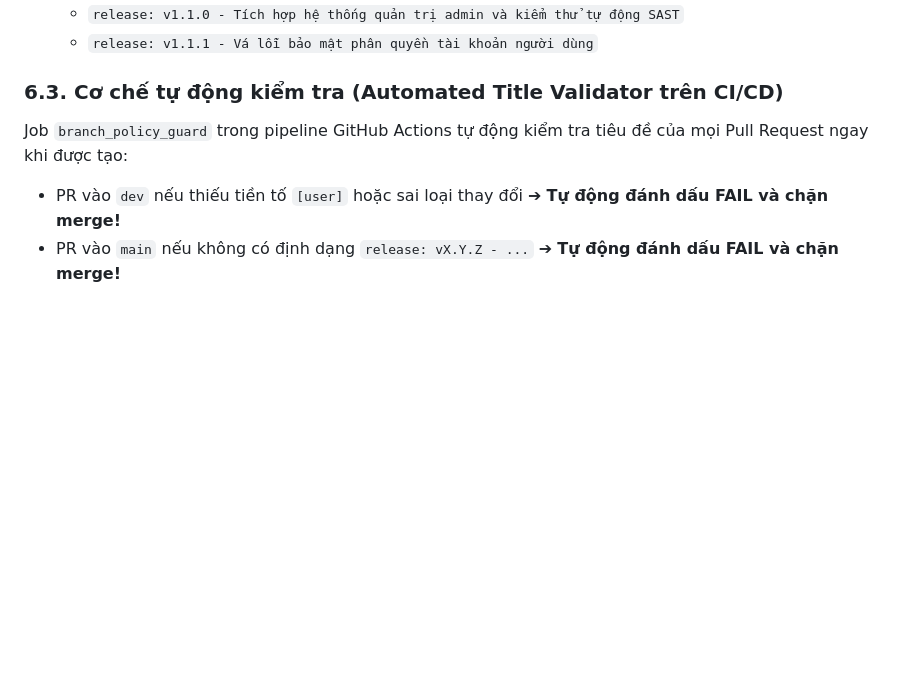
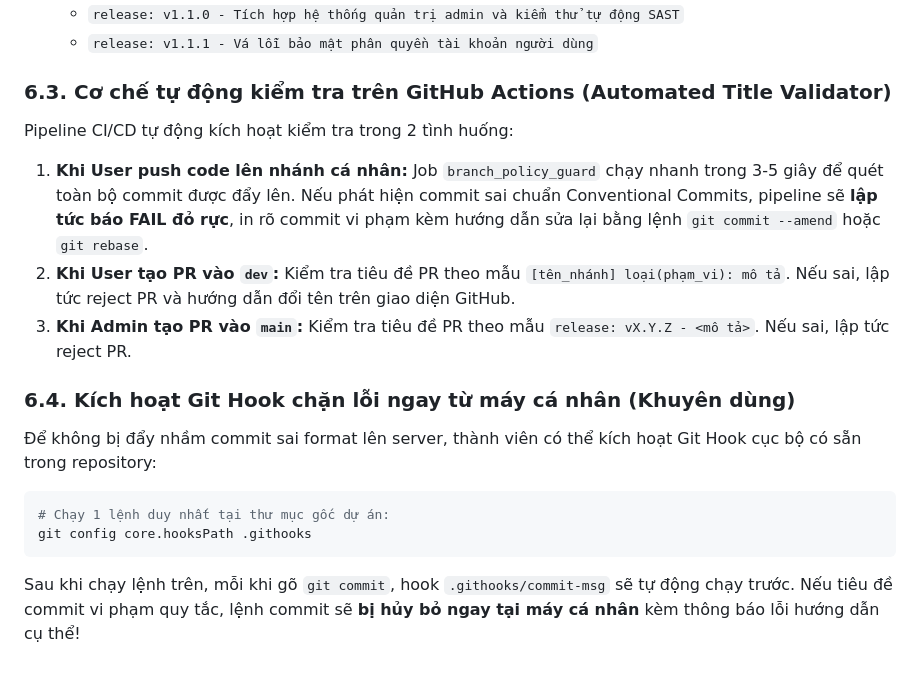
Before and after one commit to wtfwhoyouare/PTIT-DevOps-SonarQube, a Markdown page: docs/02-Quy tắc triển khai.md, the part around the change. Drawn GitHub-style; blank space fills up the shorter version.

Commit message:
docs(policy): add guide for local git hook activation and ci push validation

````diff
--- a/docs/02-Quy tắc triển khai.md
+++ b/docs/02-Quy tắc triển khai.md
@@ -186,7 +186,16 @@ Nhánh `main` đại diện cho sản phẩm thật chạy môi trường Produc
   - `release: v1.1.0 - Tích hợp hệ thống quản trị admin và kiểm thử tự động SAST`
   - `release: v1.1.1 - Vá lỗi bảo mật phân quyền tài khoản người dùng`
 
-### 6.3. Cơ chế tự động kiểm tra (Automated Title Validator trên CI/CD)
-Job `branch_policy_guard` trong pipeline GitHub Actions tự động kiểm tra tiêu đề của mọi Pull Request ngay khi được tạo:
-- PR vào `dev` nếu thiếu tiền tố `[user]` hoặc sai loại thay đổi ➔ **Tự động đánh dấu FAIL và chặn merge!**
-- PR vào `main` nếu không có định dạng `release: vX.Y.Z - ...` ➔ **Tự động đánh dấu FAIL và chặn merge!**
+### 6.3. Cơ chế tự động kiểm tra trên GitHub Actions (Automated Title Validator)
+Pipeline CI/CD tự động kích hoạt kiểm tra trong 2 tình huống:
+1. **Khi User push code lên nhánh cá nhân:** Job `branch_policy_guard` chạy nhanh trong 3-5 giây để quét toàn bộ commit được đẩy lên. Nếu phát hiện commit sai chuẩn Conventional Commits, pipeline sẽ **lập tức báo FAIL đỏ rực**, in rõ commit vi phạm kèm hướng dẫn sửa lại bằng lệnh `git commit --amend` hoặc `git rebase`.
+2. **Khi User tạo PR vào `dev`:** Kiểm tra tiêu đề PR theo mẫu `[tên_nhánh] loại(phạm_vi): mô tả`. Nếu sai, lập tức reject PR và hướng dẫn đổi tên trên giao diện GitHub.
+3. **Khi Admin tạo PR vào `main`:** Kiểm tra tiêu đề PR theo mẫu `release: vX.Y.Z - <mô tả>`. Nếu sai, lập tức reject PR.
+
+### 6.4. Kích hoạt Git Hook chặn lỗi ngay từ máy cá nhân (Khuyên dùng)
+Để không bị đẩy nhầm commit sai format lên server, thành viên có thể kích hoạt Git Hook cục bộ có sẵn trong repository:
+```bash
+# Chạy 1 lệnh duy nhất tại thư mục gốc dự án:
+git config core.hooksPath .githooks
+```
+Sau khi chạy lệnh trên, mỗi khi gõ `git commit`, hook `.githooks/commit-msg` sẽ tự động chạy trước. Nếu tiêu đề commit vi phạm quy tắc, lệnh commit sẽ **bị hủy bỏ ngay tại máy cá nhân** kèm thông báo lỗi hướng dẫn cụ thể!
````
